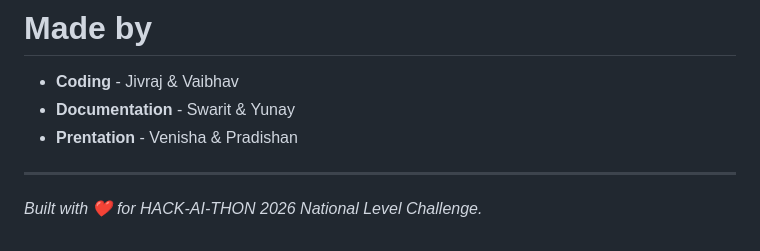
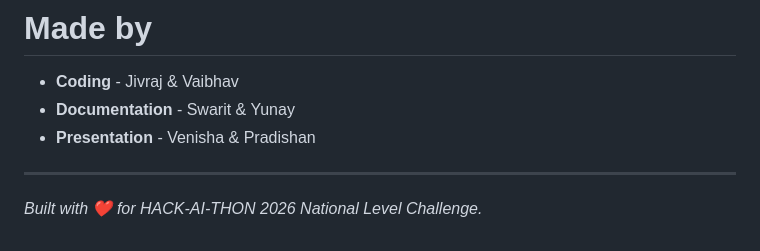
Before and after one commit to downlaygamer-source/HealthBridge-Community-Well-Being-Lifestyle-Tracker, a Markdown page: README.md, the part around the change. GitHub-like rendering.

```diff
--- a/README.md
+++ b/README.md
@@ -205,7 +205,7 @@ HealthBridge is an educational lifestyle tracking system. It **does not** provid
 # Made by
 - **Coding** - Jivraj & Vaibhav
 - **Documentation** - Swarit & Yunay
-- **Prentation** - Venisha & Pradishan
+- **Presentation** - Venisha & Pradishan
 
 ---
 *Built with ❤️ for HACK-AI-THON 2026 National Level Challenge.*
```
